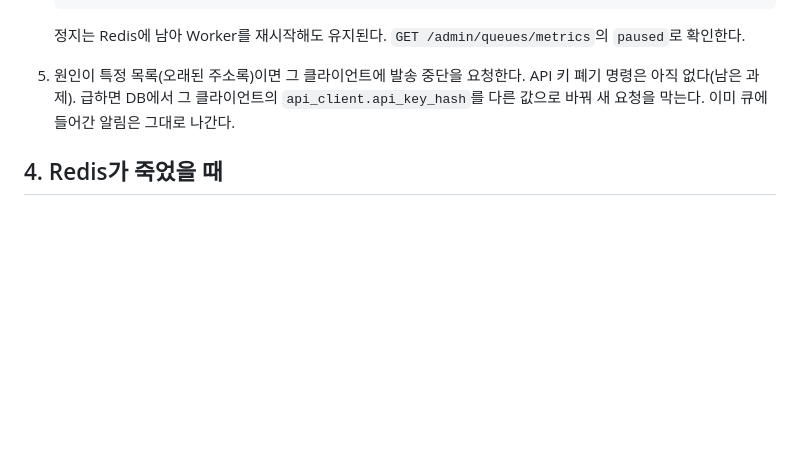
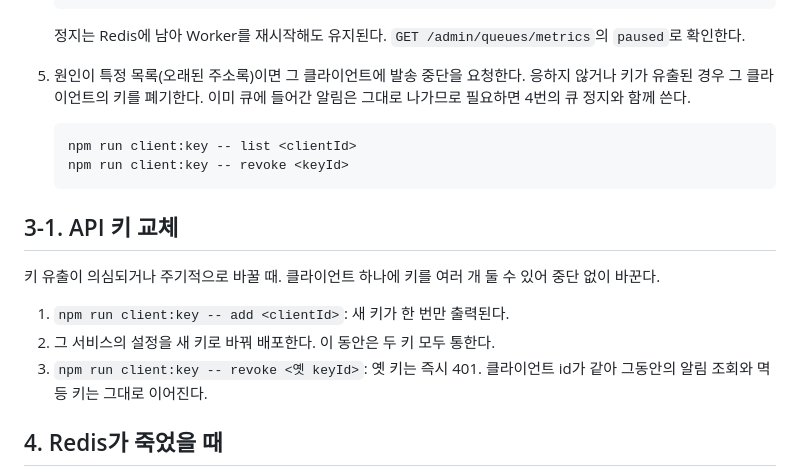
Before and after one commit to lee-mark01/notification-platform, a Markdown page: docs/operations.md, the part around the change. Rendered like a GitHub page; blank space fills up the shorter version.

````diff
--- a/docs/operations.md
+++ b/docs/operations.md
@@ -56,7 +56,20 @@ SES는 반송률·신고율이 일정 수준을 넘으면 계정을 검토하거
 
    정지는 Redis에 남아 Worker를 재시작해도 유지된다. `GET /admin/queues/metrics`의 `paused`로 확인한다.
 
-5. 원인이 특정 목록(오래된 주소록)이면 그 클라이언트에 발송 중단을 요청한다. API 키 폐기 명령은 아직 없다(남은 과제). 급하면 DB에서 그 클라이언트의 `api_client.api_key_hash`를 다른 값으로 바꿔 새 요청을 막는다. 이미 큐에 들어간 알림은 그대로 나간다.
+5. 원인이 특정 목록(오래된 주소록)이면 그 클라이언트에 발송 중단을 요청한다. 응하지 않거나 키가 유출된 경우 그 클라이언트의 키를 폐기한다. 이미 큐에 들어간 알림은 그대로 나가므로 필요하면 4번의 큐 정지와 함께 쓴다.
+
+   ```bash
+   npm run client:key -- list <clientId>
+   npm run client:key -- revoke <keyId>
+   ```
+
+## 3-1. API 키 교체
+
+키 유출이 의심되거나 주기적으로 바꿀 때. 클라이언트 하나에 키를 여러 개 둘 수 있어 중단 없이 바꾼다.
+
+1. `npm run client:key -- add <clientId>`: 새 키가 한 번만 출력된다.
+2. 그 서비스의 설정을 새 키로 바꿔 배포한다. 이 동안은 두 키 모두 통한다.
+3. `npm run client:key -- revoke <옛 keyId>`: 옛 키는 즉시 401. 클라이언트 id가 같아 그동안의 알림 조회와 멱등 키는 그대로 이어진다.
 
 ## 4. Redis가 죽었을 때
 
````
Also changed, not shown: README.md (+4 -0 lines), docs/design/erd.md (+26 -8 lines).
